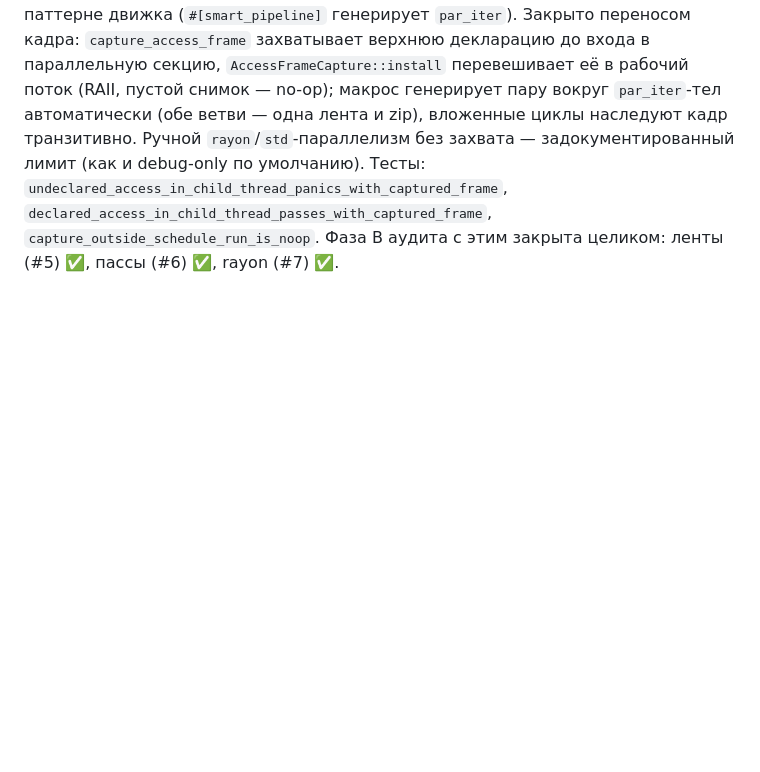
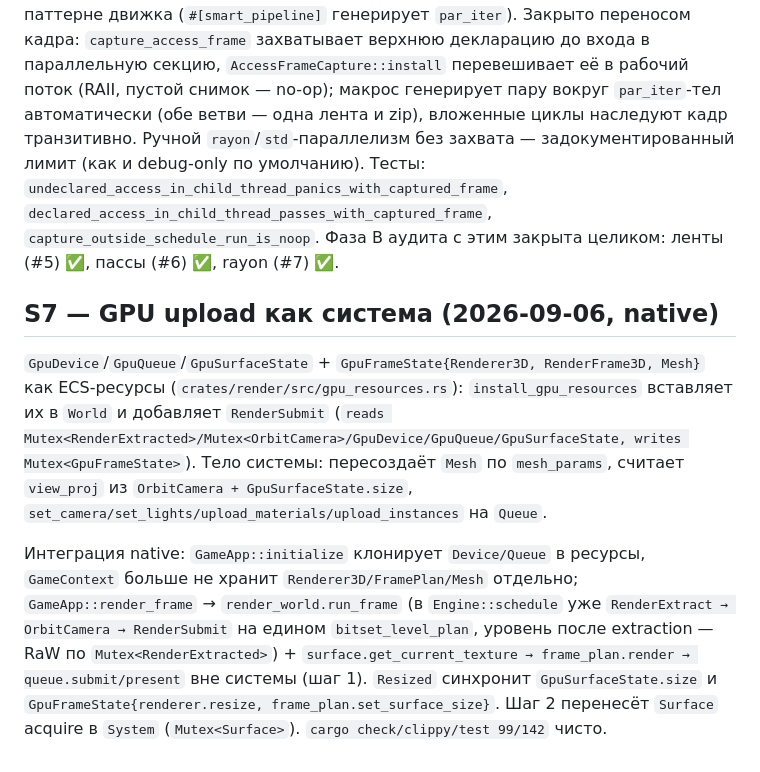
Before and after one commit to kemperrrrr/ornis, a Markdown page: docs/rendering/unified-scheduler.md, the part around the change. Drawn GitHub-style; blank space fills up the shorter version.

Commit message:
docs: sync S7 GPU upload via Engine::schedule (README + unified-scheduler)
- README Unified Scheduler: GpuDevice/Queue/SurfaceState/GpuFrameState + RenderSubmit как система в Engine::schedule (reads RenderExtracted/OrbitCamera, writes GpuFrameState)
- docs/rendering/unified-scheduler.md: S7 секция (install_gpu_resources, run_frame levels, GameApp integration, resized sync, шаг 2 Surface)
- Правило AGENTS.md: поведение меняется — документация в том же коммите

```diff
--- a/docs/rendering/unified-scheduler.md
+++ b/docs/rendering/unified-scheduler.md
@@ -617,3 +617,18 @@ debug-only по умолчанию). Тесты:
 `declared_access_in_child_thread_passes_with_captured_frame`,
 `capture_outside_schedule_run_is_noop`. Фаза B аудита с этим закрыта
 целиком: ленты (#5) ✅, пассы (#6) ✅, rayon (#7) ✅.
+
+## S7 — GPU upload как система (2026-09-06, native)
+
+`GpuDevice`/`GpuQueue`/`GpuSurfaceState` + `GpuFrameState{Renderer3D, RenderFrame3D, Mesh}` как ECS-ресурсы
+(`crates/render/src/gpu_resources.rs`): `install_gpu_resources` вставляет их в `World` и добавляет `RenderSubmit`
+(`reads Mutex<RenderExtracted>/Mutex<OrbitCamera>/GpuDevice/GpuQueue/GpuSurfaceState, writes Mutex<GpuFrameState>`).
+Тело системы: пересоздаёт `Mesh` по `mesh_params`, считает `view_proj` из `OrbitCamera + GpuSurfaceState.size`,
+`set_camera/set_lights/upload_materials/upload_instances` на `Queue`.
+
+Интеграция native: `GameApp::initialize` клонирует `Device/Queue` в ресурсы, `GameContext` больше не хранит
+`Renderer3D/FramePlan/Mesh` отдельно; `GameApp::render_frame` → `render_world.run_frame` (в `Engine::schedule` уже
+`RenderExtract → OrbitCamera → RenderSubmit` на едином `bitset_level_plan`, уровень после extraction — RaW по
+`Mutex<RenderExtracted>`) + `surface.get_current_texture → frame_plan.render → queue.submit/present` вне системы
+(шаг 1). `Resized` синхронит `GpuSurfaceState.size` и `GpuFrameState{renderer.resize, frame_plan.set_surface_size}`.
+Шаг 2 перенесёт `Surface` acquire в `System` (`Mutex<Surface>`). `cargo check/clippy/test 99/142` чисто.
```
Also changed, not shown: README.md (+1 -1 lines).
